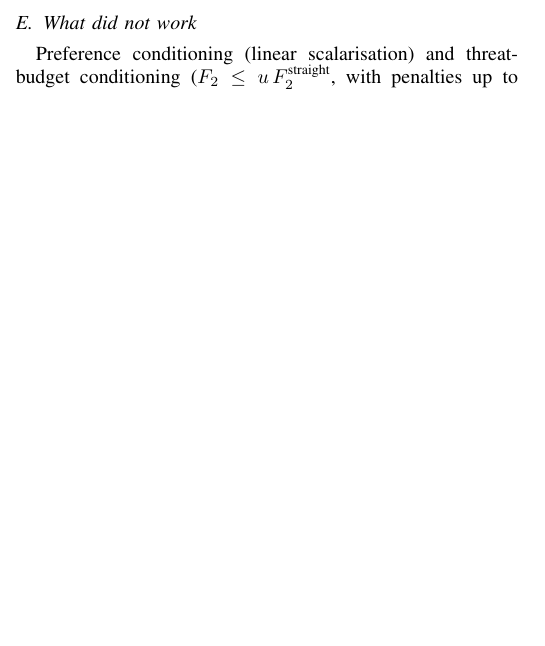
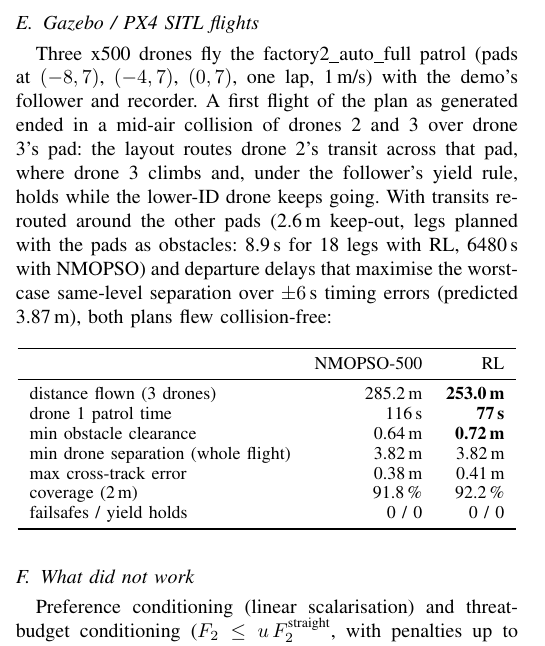
Before and after one commit to BV2005/rl-nmopso-factory-patrol, a LaTeX paper (paper/main.tex): part of one column of page 2 of 2, cut at the place of the change, the shorter picture padded with empty space. Compiled offline with pdfLaTeX.

Commit message:
Collision-free Gazebo flights of the RL and NMOPSO-500 plans (same pads)
Pad-safe transits + max-separation schedule: both 3-drone flights completed their lap with no
collision, no near miss, no failsafe and no yield hold. RL: 253.0 m flown (NMOPSO 285.2 m), drone 1
patrol 77 s (116 s), min obstacle clearance 0.72 m (0.64 m), min drone separation 3.82 m (3.82 m),
max cross-track 0.41 m (0.38 m), coverage 92.2 % (91.8 %). Flight records in results/flights/.

Co-Authored-By: Claude Opus 5.5 <noreply@anthropic.com>
Claude-Session: https://claude.ai/code/session_015J3MXxdxtC6CmDcWgE6feW

```diff
--- a/paper/main.tex
+++ b/paper/main.tex
@@ -105,6 +105,27 @@ for all methods; the other 10 are blocked in the planner's model (aisle gaps of
 NMOPSO never starts on them. RL replans in 1.2\,s and beats NMOPSO-50 + straight (38\,s) on 69\,\%
 of runs (ties 27\,\%, losses 4\,\%), with paths 1.29 vs 1.60$\times$ the straight distance.
 
+\subsection{Gazebo / PX4 SITL flights}
+Three x500 drones fly the factory2\_auto\_full patrol (pads at $(-8,7)$, $(-4,7)$, $(0,7)$, one lap,
+1\,m/s) with the demo's follower and recorder. A first flight of the plan as generated ended in a
+mid-air collision of drones 2 and 3 over drone 3's pad: the layout routes drone 2's transit across
+that pad, where drone 3 climbs and, under the follower's yield rule, holds while the lower-ID drone
+keeps going. With transits re-routed around the other pads (2.6\,m keep-out, legs planned with the
+pads as obstacles: 8.9\,s for 18 legs with RL, 6480\,s with NMOPSO) and departure delays that
+maximise the worst-case same-level separation over $\pm6$\,s timing errors (predicted 3.87\,m),
+both plans flew collision-free:
+\begin{table}[h]\centering\small
+\begin{tabular}{lrr}\toprule
+ & NMOPSO-500 & RL \\\midrule
+distance flown (3 drones) & 285.2\,m & \textbf{253.0\,m}\\
+drone 1 patrol time & 116\,s & \textbf{77\,s}\\
+min obstacle clearance & 0.64\,m & \textbf{0.72\,m}\\
+min drone separation (whole flight) & 3.82\,m & 3.82\,m\\
+max cross-track error & 0.38\,m & 0.41\,m\\
+coverage (2\,m) & 91.8\,\% & 92.2\,\%\\
+failsafes / yield holds & 0 / 0 & 0 / 0\\\bottomrule
+\end{tabular}\end{table}
+
 \subsection{What did not work}
 Preference conditioning (linear scalarisation) and threat-budget conditioning ($F_2\le u\,F_2^{\text{straight}}$,
 with penalties up to 50 per $\sigma_2$) were not learned: the mean action changed by $<0.03$ across the
```
